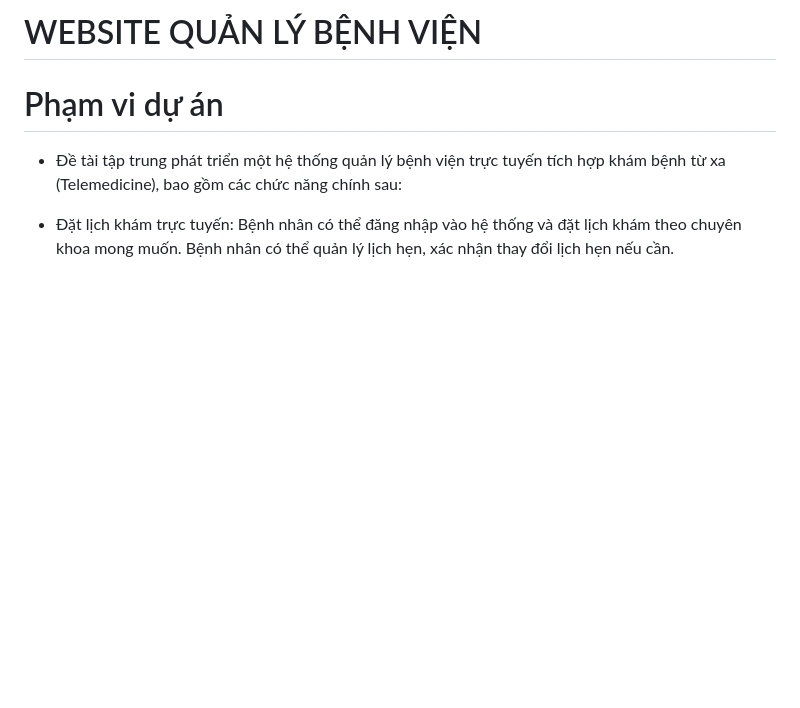
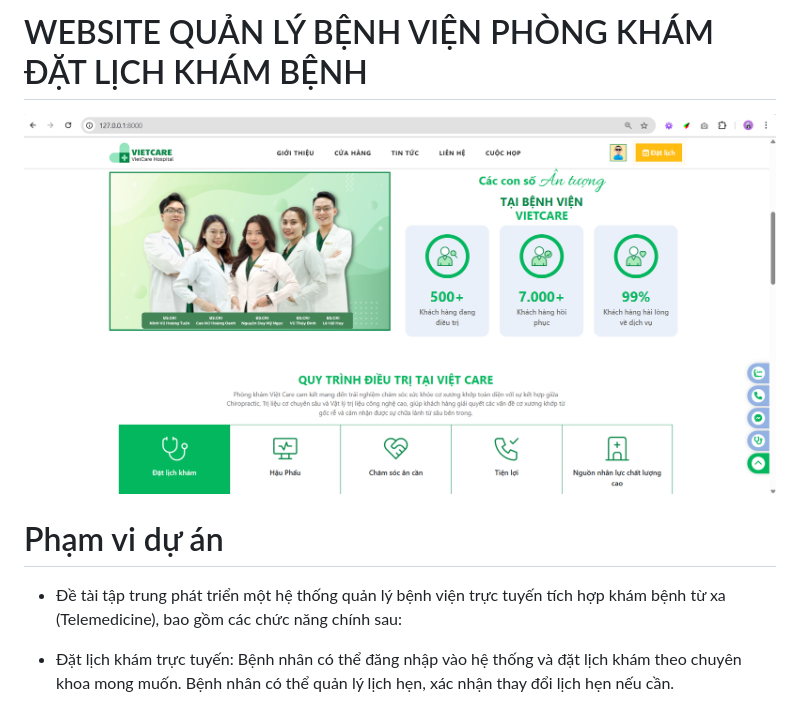
Before and after one commit to khoait03/hospital-management-system, a Markdown page: README.md, the part around the change. GitHub-like rendering; pictures changed too: public/demo/laravel-ql-benh-vien-thumb.png (added); blank space fills up the shorter version.

Commit message:
add image demo

```diff
--- a/README.md
+++ b/README.md
@@ -1,4 +1,6 @@
-# WEBSITE QUẢN LÝ BỆNH VIỆN
+# WEBSITE QUẢN LÝ BỆNH VIỆN PHÒNG KHÁM ĐẶT LỊCH KHÁM BỆNH
+
+![Portfolio KhoaDev](https://raw.githubusercontent.com/khoait03/hospital-management-system/main/public/demo/laravel-ql-benh-vien-thumb.png)
 
 # Phạm vi dự án
 
```
